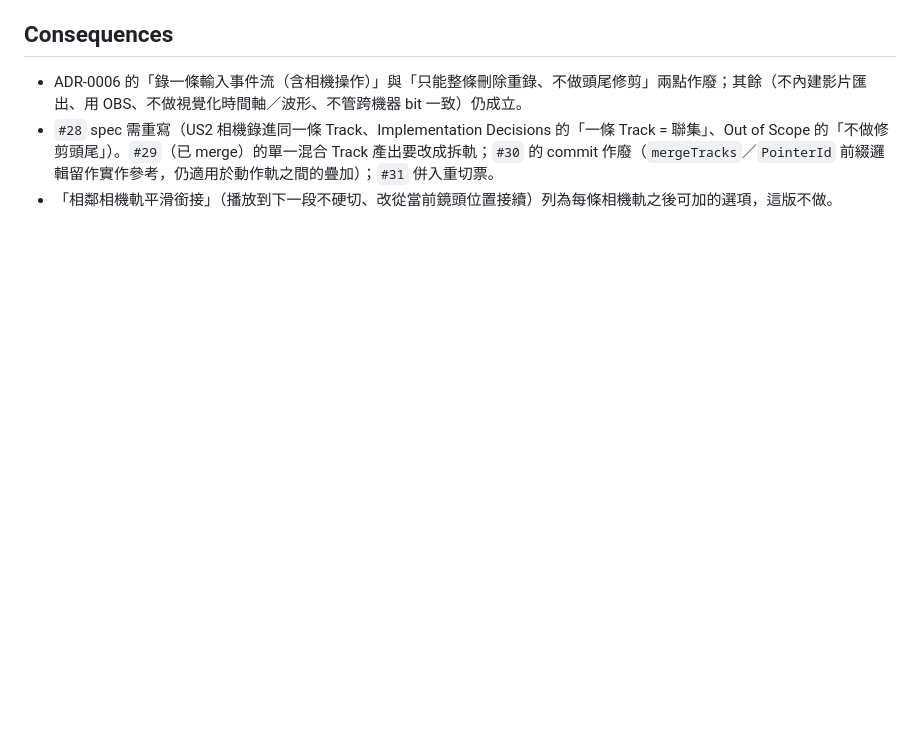
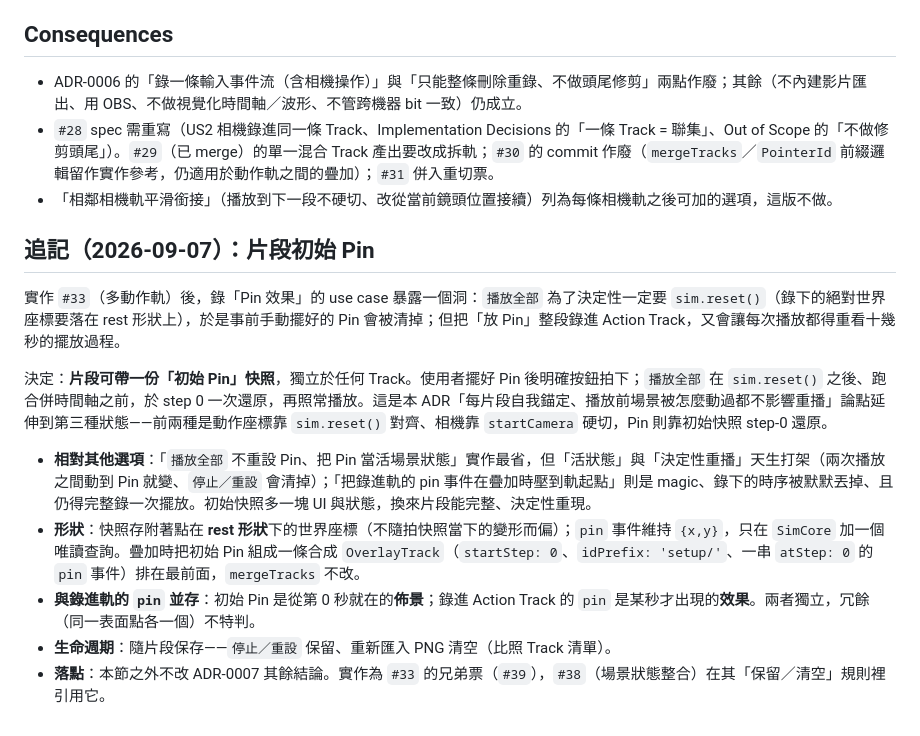
Before and after one commit to zhong-xian-guang/jelly-image-sandbox, a Markdown page: docs/adr/0007-v2-camera-track-split-recording-and-trim.md, the part around the change. Rendered like a GitHub page; blank space fills up the shorter version.

Commit message:
docs：ADR-0007 追記片段初始 Pin + CONTEXT 詞條（issue #39）
錄「Pin 效果」時 playAll 的 sim.reset() 會清掉事前擺的 Pin、把擺放錄進
Action Track 又每次都要重看十幾秒——決定改用「片段初始 Pin」快照：明確
按鈕拍下、存 rest 形狀附著座標、playAll 在 reset 後於 step 0 以一條
setup/ 前綴的合成 OverlayTrack 還原。實作票 #39。

Co-Authored-By: Claude Sonnet 5 <noreply@anthropic.com>

```diff
--- a/docs/adr/0007-v2-camera-track-split-recording-and-trim.md
+++ b/docs/adr/0007-v2-camera-track-split-recording-and-trim.md
@@ -23,3 +23,15 @@
 - ADR-0006 的「錄一條輸入事件流（含相機操作）」與「只能整條刪除重錄、不做頭尾修剪」兩點作廢；其餘（不內建影片匯出、用 OBS、不做視覺化時間軸／波形、不管跨機器 bit 一致）仍成立。
 - `#28` spec 需重寫（US2 相機錄進同一條 Track、Implementation Decisions 的「一條 Track = 聯集」、Out of Scope 的「不做修剪頭尾」）。`#29`（已 merge）的單一混合 Track 產出要改成拆軌；`#30` 的 commit 作廢（`mergeTracks`／`PointerId` 前綴邏輯留作實作參考，仍適用於動作軌之間的疊加）；`#31` 併入重切票。
 - 「相鄰相機軌平滑銜接」（播放到下一段不硬切、改從當前鏡頭位置接續）列為每條相機軌之後可加的選項，這版不做。
+
+## 追記（2026-09-07）：片段初始 Pin
+
+實作 `#33`（多動作軌）後，錄「Pin 效果」的 use case 暴露一個洞：`播放全部` 為了決定性一定要 `sim.reset()`（錄下的絕對世界座標要落在 rest 形狀上），於是事前手動擺好的 Pin 會被清掉；但把「放 Pin」整段錄進 Action Track，又會讓每次播放都得重看十幾秒的擺放過程。
+
+決定：**片段可帶一份「初始 Pin」快照**，獨立於任何 Track。使用者擺好 Pin 後明確按鈕拍下；`播放全部` 在 `sim.reset()` 之後、跑合併時間軸之前，於 step 0 一次還原，再照常播放。這是本 ADR「每片段自我錨定、播放前場景被怎麼動過都不影響重播」論點延伸到第三種狀態——前兩種是動作座標靠 `sim.reset()` 對齊、相機靠 `startCamera` 硬切，Pin 則靠初始快照 step-0 還原。
+
+- **相對其他選項**：「`播放全部` 不重設 Pin、把 Pin 當活場景狀態」實作最省，但「活狀態」與「決定性重播」天生打架（兩次播放之間動到 Pin 就變、`停止／重設` 會清掉）；「把錄進軌的 pin 事件在疊加時壓到軌起點」則是 magic、錄下的時序被默默丟掉、且仍得完整錄一次擺放。初始快照多一塊 UI 與狀態，換來片段能完整、決定性重現。
+- **形狀**：快照存附著點在 **rest 形狀**下的世界座標（不隨拍快照當下的變形而偏）；`pin` 事件維持 `{x,y}`，只在 `SimCore` 加一個唯讀查詢。疊加時把初始 Pin 組成一條合成 `OverlayTrack`（`startStep: 0`、`idPrefix: 'setup/'`、一串 `atStep: 0` 的 `pin` 事件）排在最前面，`mergeTracks` 不改。
+- **與錄進軌的 `pin` 並存**：初始 Pin 是從第 0 秒就在的**佈景**；錄進 Action Track 的 `pin` 是某秒才出現的**效果**。兩者獨立，冗餘（同一表面點各一個）不特判。
+- **生命週期**：隨片段保存——`停止／重設` 保留、重新匯入 PNG 清空（比照 Track 清單）。
+- **落點**：本節之外不改 ADR-0007 其餘結論。實作為 `#33` 的兄弟票（`#39`），`#38`（場景狀態整合）在其「保留／清空」規則裡引用它。
```
Also changed, not shown: CONTEXT.md (+4 -0 lines).
